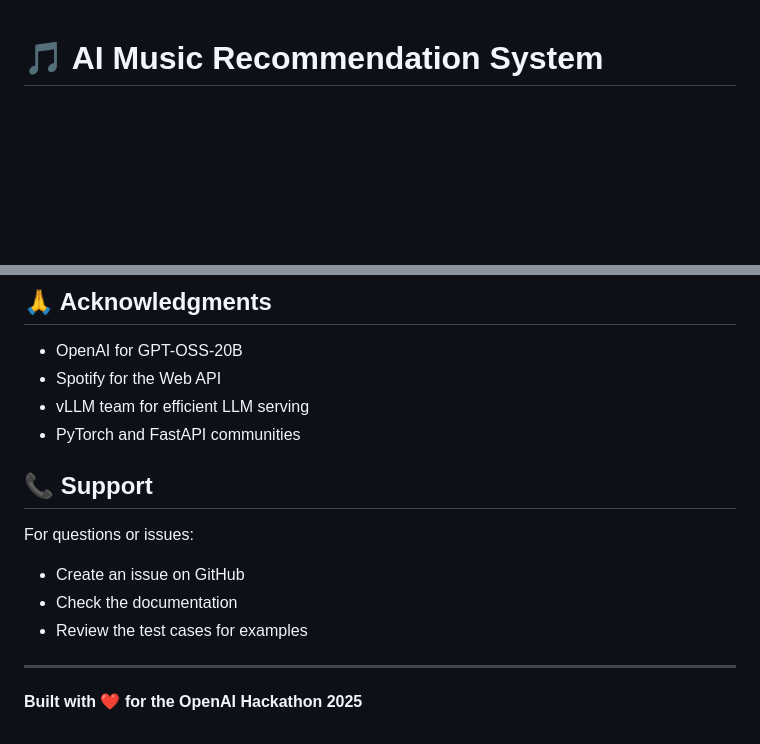
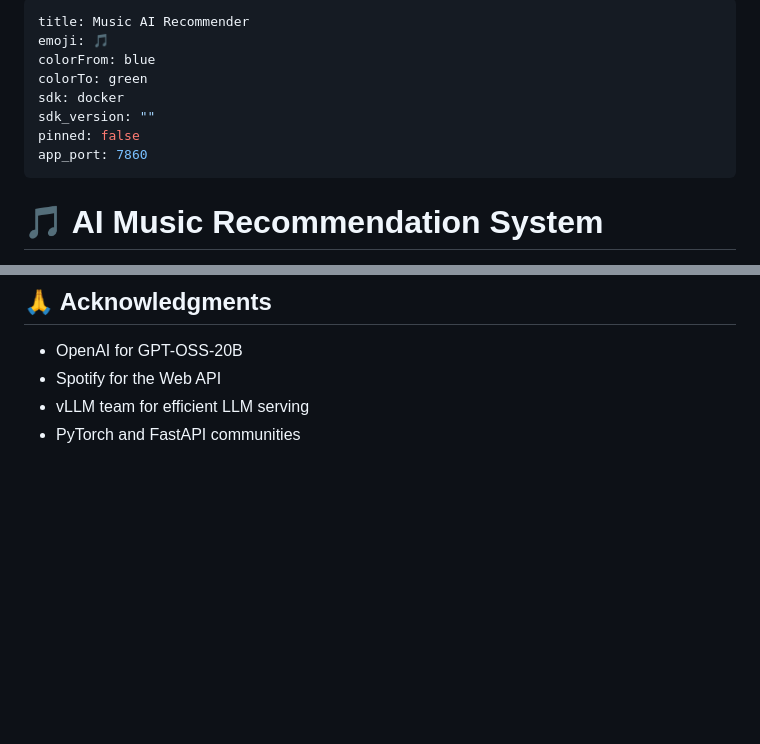
Before and after one commit to rsm-wew068/hack-mvp, a Markdown page: README.md, 2 parts joined by grey strips. Rendered like a GitHub page; blank space fills up the shorter version.

Commit message:
docs(hf): add Spaces front-matter (docker sdk, port 7860)

```diff
--- a/README.md
+++ b/README.md
@@ -1,3 +1,14 @@
+---
+title: Music AI Recommender
+emoji: 🎵
+colorFrom: blue
+colorTo: green
+sdk: docker
+sdk_version: ""
+pinned: false
+app_port: 7860
+---
+
 # 🎵 AI Music Recommendation System
 
 A complete AI-powered music recommendation system that combines neural networks with GPT-OSS-20B for natural language explanations. Built with FastAPI, Streamlit, and PyTorch.
@@ -237,14 +248,3 @@ This project is licensed under the MIT License - see the LICENSE file for detail
 - Spotify for the Web API
 - vLLM team for efficient LLM serving
 - PyTorch and FastAPI communities
-
-## 📞 Support
-
-For questions or issues:
-- Create an issue on GitHub
-- Check the documentation
-- Review the test cases for examples
-
----
-
-**Built with ❤️ for the OpenAI Hackathon 2025**
```
